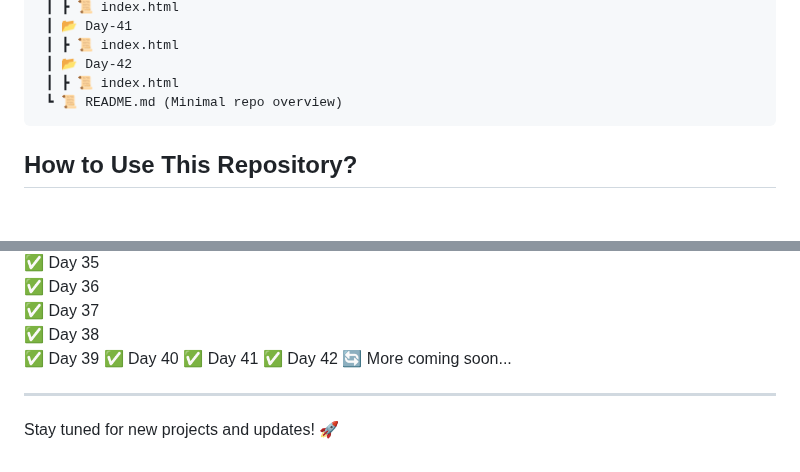
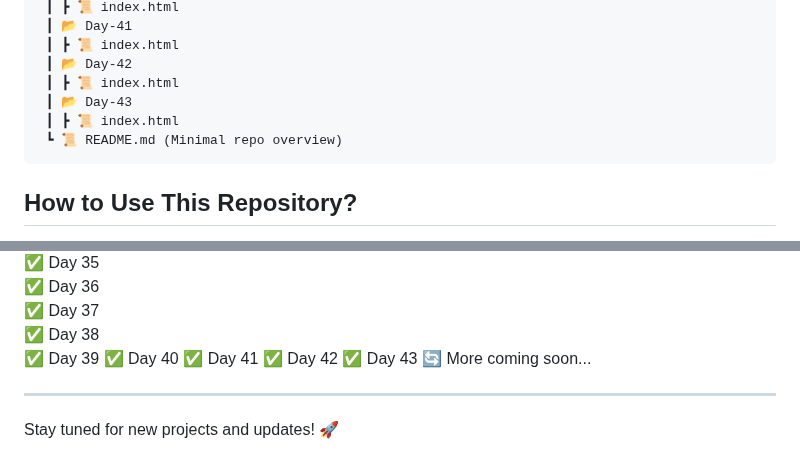
Before and after one commit to RajputGourish/WebDev-Journey, a Markdown page: Readme.md, 2 parts joined by grey strips. Rendered like a GitHub page; blank space fills up the shorter version.

````diff
--- a/Readme.md
+++ b/Readme.md
@@ -141,6 +141,8 @@ This repository documents my daily progress in learning and building projects re
  ┃ ┣ 📜 index.html
  ┃ 📂 Day-42
  ┃ ┣ 📜 index.html
+ ┃ 📂 Day-43
+ ┃ ┣ 📜 index.html
  ┗ 📜 README.md (Minimal repo overview)
 ```
 
@@ -191,6 +193,7 @@ This repository documents my daily progress in learning and building projects re
 ✅ Day 40
 ✅ Day 41
 ✅ Day 42
+✅ Day 43
 🔄 More coming soon...
 
 ---
````
